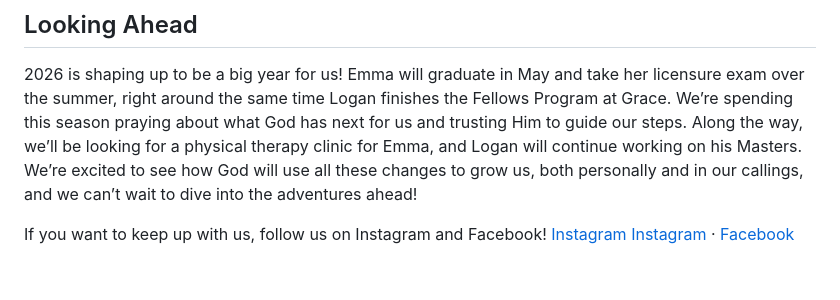
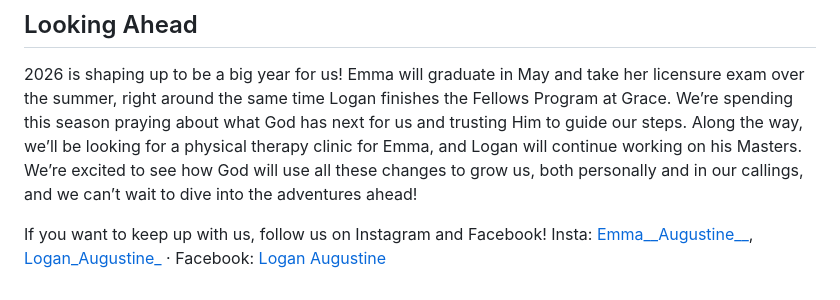
Before and after one commit to LoganAugustine/2025AnnualUpdate, a Markdown page: content/2025.md, the part around the change. GitHub-like rendering.

```diff
--- a/content/2025.md
+++ b/content/2025.md
@@ -93,6 +93,5 @@ I've also been working on my Masters of Theology at Dallas Theological Seminary
 2026 is shaping up to be a big year for us! Emma will graduate in May and take her licensure exam over the summer, right around the same time Logan finishes the Fellows Program at Grace. We’re spending this season praying about what God has next for us and trusting Him to guide our steps. Along the way, we’ll be looking for a physical therapy clinic for Emma, and Logan will continue working on his Masters. We’re excited to see how God will use all these changes to grow us, both personally and in our callings, and we can’t wait to dive into the adventures ahead!
 
 If you want to keep up with us, follow us on Instagram and Facebook!
-[Instagram](https://instagram.com/emma__augustine__/)
-[Instagram](https://instagram.com/logan_augustine_) ·
-[Facebook](https://www.facebook.com/logan.augustine.23/)
+Insta: [Emma__Augustine__](https://instagram.com/emma__augustine__/), [Logan_Augustine_](https://instagram.com/logan_augustine_) ·
+Facebook: [Logan Augustine](https://www.facebook.com/logan.augustine.23/)
```
